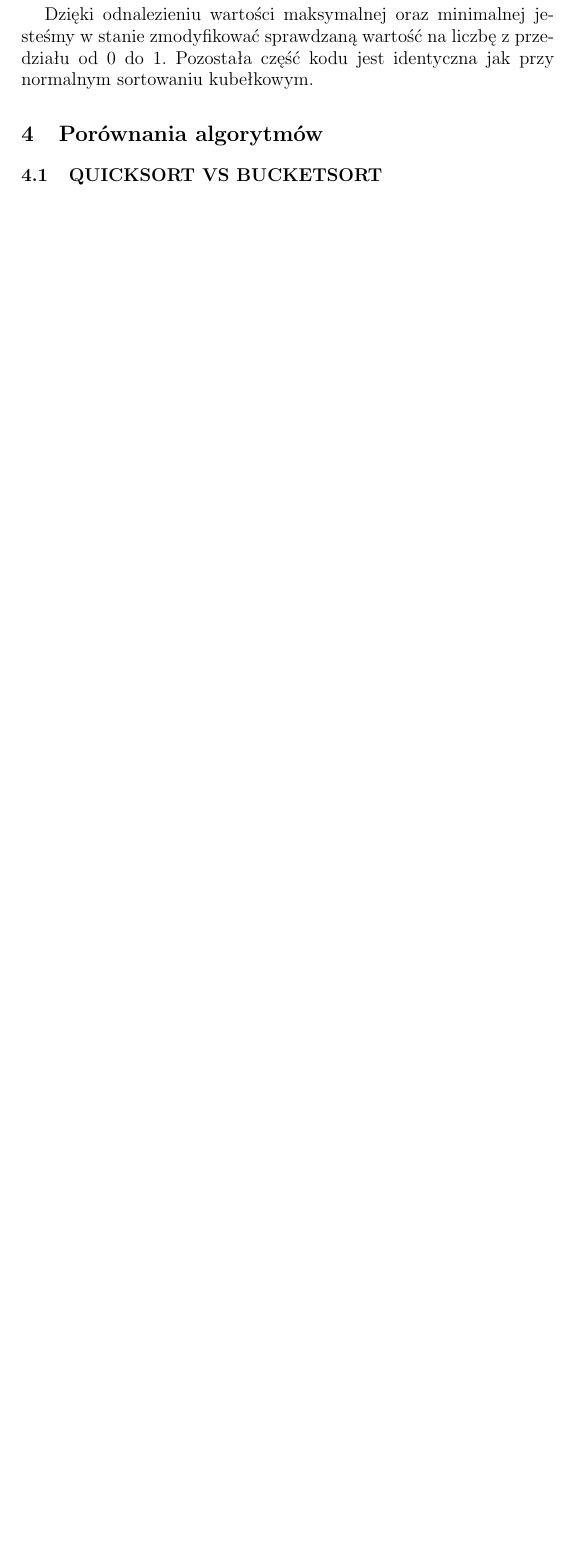
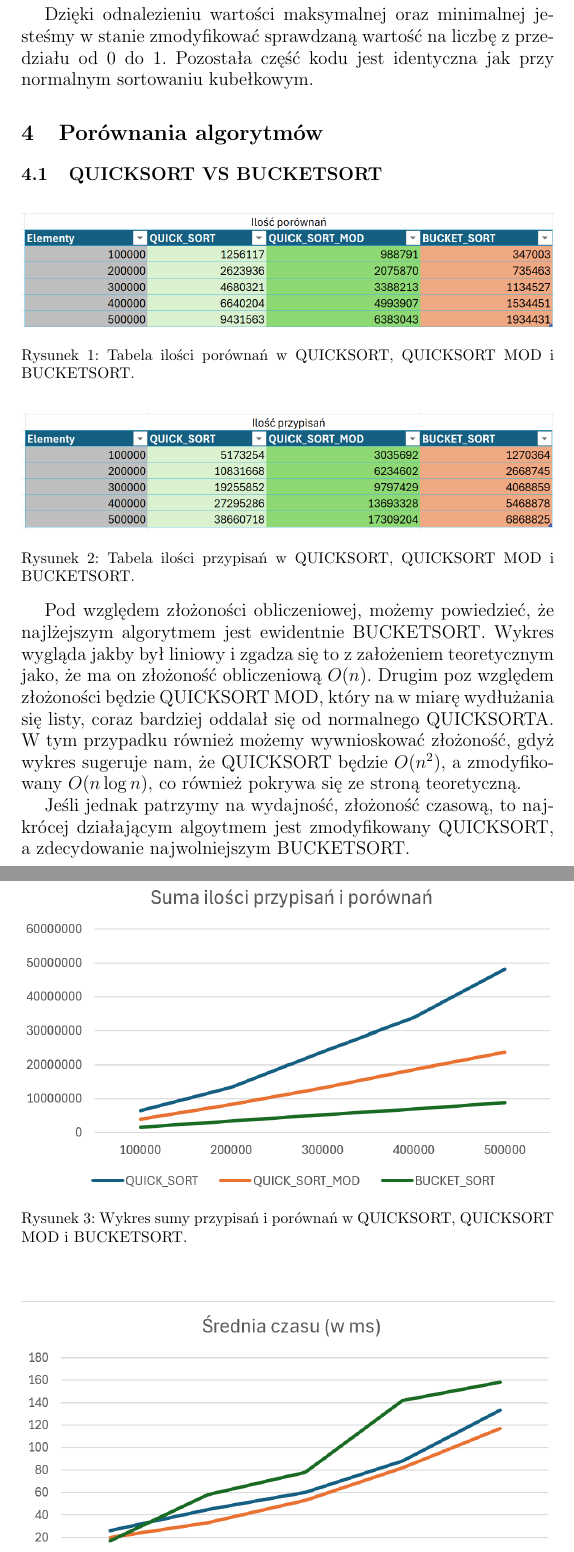
Before and after one commit to dominkow/AiSD-2024, a LaTeX document (lista2/sprawozdanie/sprawozdanie2.tex): part of page 14 of 14 before the commit and two parts of pages 14 and 15 of 15 after it, the two joined at a grey line, cut so that both start at the same text, the shorter picture padded with empty space. Compiled offline with pdfLaTeX.

Commit message:
porownanie bucketa z quickiem

```diff
--- a/lista2/sprawozdanie/sprawozdanie2.tex
+++ b/lista2/sprawozdanie/sprawozdanie2.tex
@@ -415,3 +415,21 @@ for (int i = 0; i < n; i++) {
 \section{Porównania algorytmów}
 \subsection{QUICKSORT VS BUCKETSORT}
 
+\begin{figure}[h]
+	\centering
+	\includegraphics[width=1\textwidth]{porownania.png}
+	\caption{Tabela ilości porównań  w QUICKSORT, QUICKSORT MOD i BUCKETSORT.}
+	\label{fig:table1}
+\end{figure}
+
+\begin{figure}[h]
+	\centering
+	\includegraphics[width=1\textwidth]{przypisania.png}
+	\caption{Tabela ilości przypisań  w QUICKSORT, QUICKSORT MOD i BUCKETSORT.}
+	\label{fig:table2}
+\end{figure}
+
+\begin{figure}[h]
+	\centering
+	\includegraphics[width=1\textwidth]{wykres.png}
+	\caption{Wykres sumy przypisań i porównań  w QUICKSORT, QUICKSORT MOD i BUCKETSORT.}
@@ -418,3 +443,10 @@ for (int i = 0; i < n; i++) {
+	\label{fig:wykres1}
+\end{figure}
+
+\large{Pod względem złożoności obliczeniowej, możemy powiedzieć, że najlżejszym algorytmem jest ewidentnie BUCKETSORT. Wykres wygląda jakby był liniowy i zgadza się to z założeniem teoretycznym jako, że ma on złożoność obliczeniową $O(n)$. Drugim poz względem złożoności będzie QUICKSORT MOD, który na w miarę wydłużania się listy, coraz bardziej oddalał się od normalnego QUICKSORTA. W tym przypadku również możemy wywnioskować złożoność, gdyż wykres sugeruje nam, że QUICKSORT będzie $O(n^2)$, a zmodyfikowany $O(n \log n)$, co również pokrywa się ze stroną teoretyczną.}
+
+\large{Jeśli jednak patrzymy na wydajność, złożoność czasową, to najkrócej działającym algoytmem jest zmodyfikowany QUICKSORT, a zdecydowanie najwolniejszym BUCKETSORT.}
+
 
 
 \end{document}
```
Also changed, not shown: lista2/sprawozdanie/czas.png (added), lista2/sprawozdanie/porownania.png (added), lista2/sprawozdanie/przypisania.png (added), lista2/sprawozdanie/sprawozdanie2.pdf, lista2/sprawozdanie/wykres.png (added), lista2/sprawozdanie/sprawozdanie2.tex (7 more changed lines), 5 other files.
